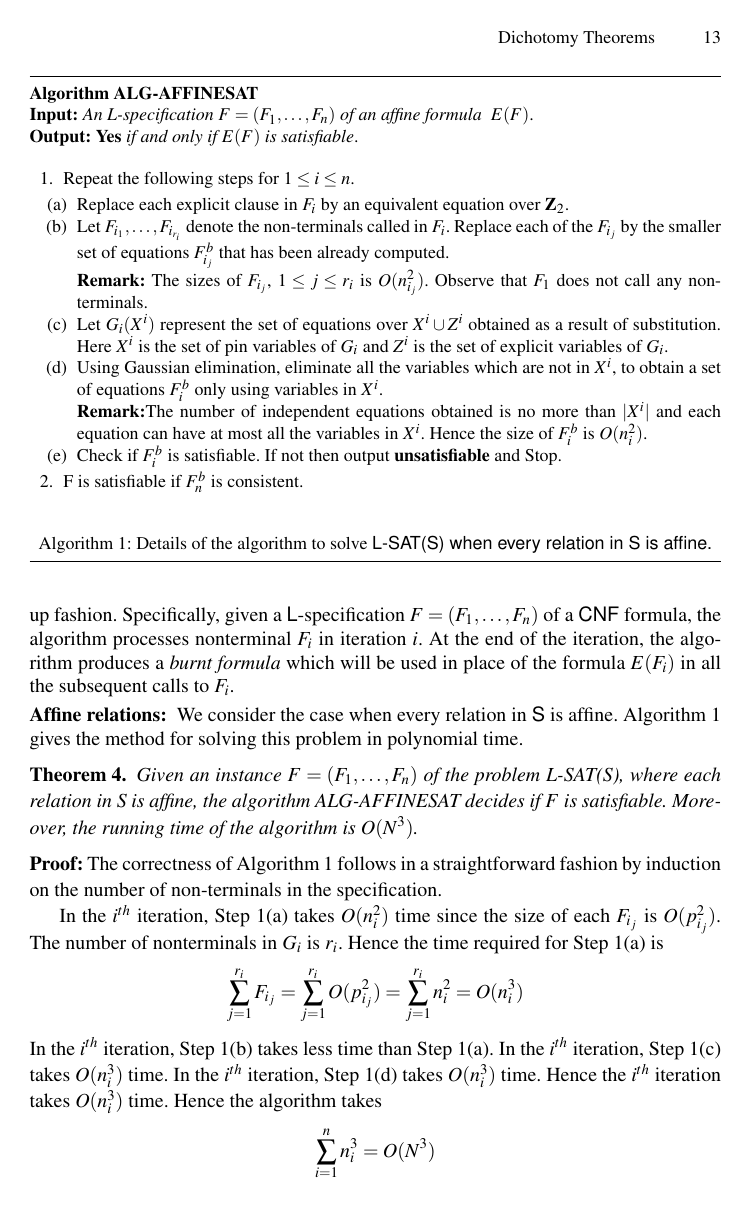
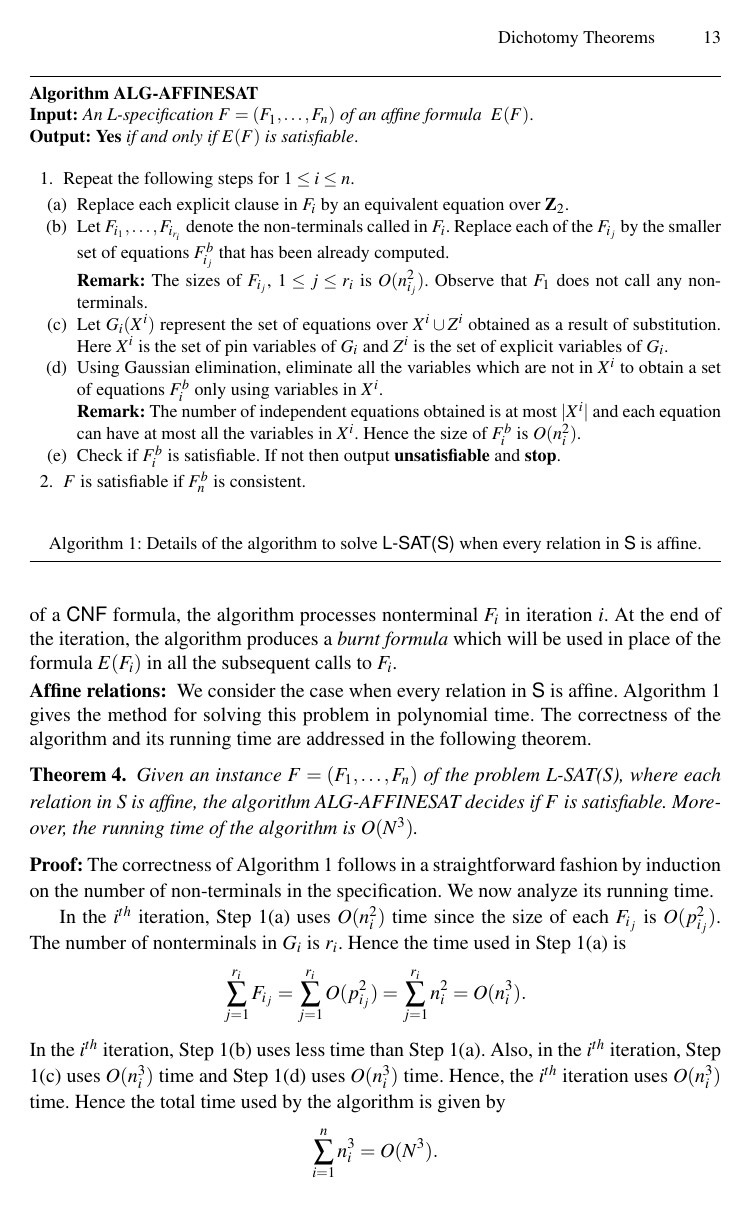
Before and after one commit to ssravi-1984/SAT-Dichotomy, a LaTeX thesis (SAT-2020-try.d/paper.tex, which reads SAT-2020-try.d/poly_time_cases.tex): page 13 of 38. Compiled offline with pdfLaTeX.

Commit message:
ssr: Minor changes to Sect. 6

```diff
--- a/SAT-2020-try.d/poly_time_cases.tex
+++ b/SAT-2020-try.d/poly_time_cases.tex
@@ -33,7 +33,7 @@ In this paper, we will consider polynomial time algorithms for solving
 various satisfiability problems specified using {\sf L}- or
 {\sf 1-FPN}-specifications. As in the case of {\sf L}-specified graphs,
 our algorithms process the specification in a bottom up fashion. Specifically,
-given a {\sf L}-specification $F = (F_1, \ldots, F_n)$ of a {\sf CNF}
+given an {\sf L}-specification $F = (F_1, \ldots, F_n)$ of a {\sf CNF}
 formula, the algorithm processes nonterminal $F_i$ in iteration $i$. At the end
 of the iteration, the algorithm produces a {\em burnt formula} which will
 be used in place of the formula $E(F_i)$ in all the subsequent calls to $F_i$.
@@ -45,6 +45,8 @@ be used in place of the formula $E(F_i)$ in all the subsequent calls to $F_i$.
 We consider the case when every relation in {\sf S} is affine.
 Algorithm~\ref{laffinesat:alg} gives the method for solving this problem in
 polynomial time.
+The correctness of the algorithm and its running time are addressed in
+the following theorem.
 
 \smallspacing
 
@@ -88,29 +90,27 @@ and $Z^i$ is the set of explicit variables of $G_i$.
 
 \item
 Using Gaussian elimination, eliminate all the variables which are not
-in $X^i$, to obtain a set of equations $F^b_i$ only using variables in $X^i$.\\
-{\bf Remark:}The number of independent equations obtained
-is no more than $|X^i|$ and
+in $X^i$ to obtain a set of equations $F^b_i$ only using variables in $X^i$.\\
+{\bf Remark:} The number of independent equations obtained
+is at most $|X^i|$ and
 each equation can have at most all the variables in $X^i$.
 Hence the size of $F^b_i$ is $O(n_i^2)$.
 
 \item
 Check if $F^b_i$ is satisfiable. If not then output {\bf unsatisfiable} and
-Stop.
-
+\textbf{stop}.
 \end{enumerate}
 
 %Venky if you have a satisfying assignment say how you can construct a
 % hierarchical specification of the assignment.
 
 \item
-F is satisfiable if $F_n^b$ is consistent.
-
+$F$ is satisfiable if $F_n^b$ is consistent.
 \end{enumerate}
 \refstepcounter{xalgcount}\label{laffinesat:alg}
 \begin{center}
-Algorithm~\ref{laffinesat:alg}: Details of the algorithm to solve {\sf L-SAT(S)
-when every relation in {\sf S} is affine.}
+Algorithm~\ref{laffinesat:alg}: Details of the algorithm to solve {\sf L-SAT(S)}
+when every relation in {\sf S} is affine.
 \end{center}
 \vspace*{-.2in}
 \rule{\textwidth}{0.01in}
@@ -134,17 +134,18 @@ satisfiable. Moreover, the running time of the algorithm is $O(N^3)$.
 The correctness of Algorithm \ref{laffinesat:alg}
 follows in a straightforward fashion by induction on the number of
 non-terminals in the specification.
+We now analyze its running time.
 
 In the $i^{th}$ iteration,
-Step 1(a) takes $O(n_i^2)$ time since the size of each
+Step 1(a) uses $O(n_i^2)$ time since the size of each
 $F_{i_j}$ is $O(p_{i_j}^2)$.
 The number of nonterminals in $G_i$ is $r_i$. Hence the time
-required for Step 1(a) is
+used in Step 1(a) is
 \[ \sum_{j=1}^{r_i} F_{i_j} =
-\sum_{j=1}^{r_i} O(p_{i_j}^2) = \sum_{j=1}^{r_i} n_i^2 = O(n_i^3)\]
-In the $i^{th}$ iteration, Step 1(b) takes less time than Step 1(a).
-In the $i^{th}$ iteration, Step 1(c) takes $O(n_i^3)$ time.
-In the $i^{th}$ iteration, Step 1(d) takes $O(n_i^3)$ time.
-Hence the $i^{th}$ iteration takes $O(n_i^3)$ time. Hence the algorithm takes
-\[ \sum_{i=1}^n n_i^3 = O(N^3) \]
-Hence the algorithm runs in $O(N^3)$ time. \hfill\QED
+\sum_{j=1}^{r_i} O(p_{i_j}^2) = \sum_{j=1}^{r_i} n_i^2 = O(n_i^3).\]
+In the $i^{th}$ iteration, Step 1(b) uses less time than Step 1(a).
+Also, in the $i^{th}$ iteration, Step 1(c) uses $O(n_i^3)$ time and
+Step 1(d) uses $O(n_i^3)$ time.
+Hence, the $i^{th}$ iteration uses $O(n_i^3)$ time.
+Hence the total time used by the algorithm is given by
+\[ \sum_{i=1}^n n_i^3 = O(N^3). \]
```
Also changed, not shown: SAT-2020-try.d/poly_time_cases.tex (9 more changed lines).
